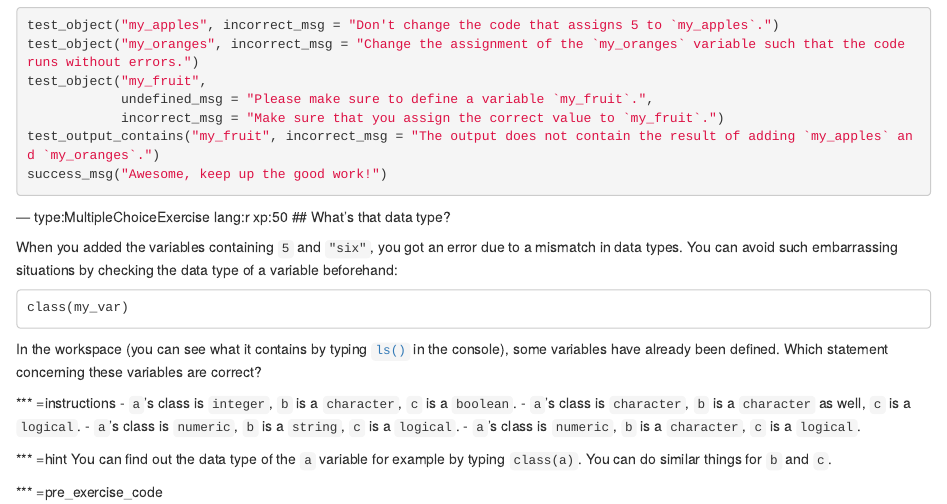
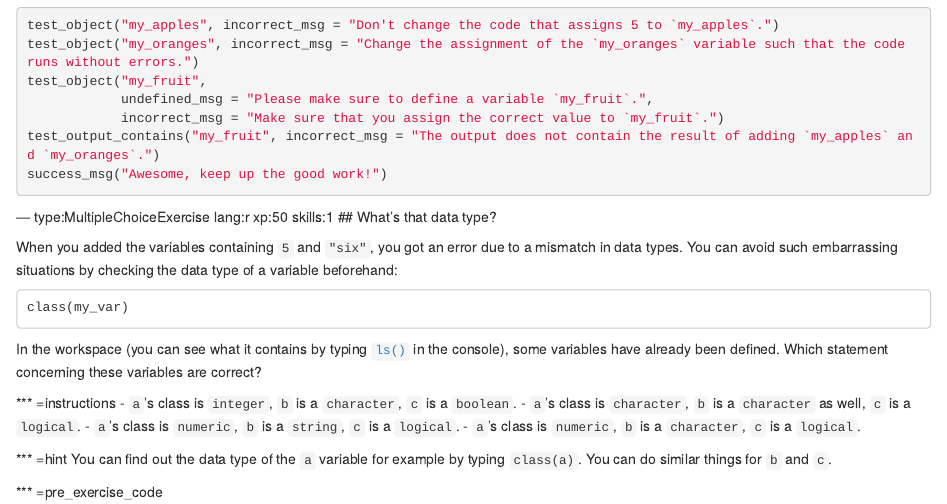
Before and after one commit to datacamp/courses-intro-to-r-beta, an R Markdown document (chapter1.Rmd): the page in a window 1100 px wide, from 9200 px down. Rendered offline with R 4.5, knitr and Pandoc, with nearby package versions; the code chunks are not run, so their results and figures are left out.

Commit message:
add skills

````diff
--- a/chapter1.Rmd
+++ b/chapter1.Rmd
@@ -572,7 +572,7 @@ test_output_contains("my_fruit", incorrect_msg = "The output does not contain th
 success_msg("Awesome, keep up the good work!")
 ```
 
---- type:MultipleChoiceExercise lang:r xp:50
+--- type:MultipleChoiceExercise lang:r xp:50 skills:1
 ## What's that data type?
 
 When you added the variables containing `5` and `"six"`, you got an error due to a mismatch in data types. You can avoid such embarrassing situations by checking the data type of a variable beforehand:
````
